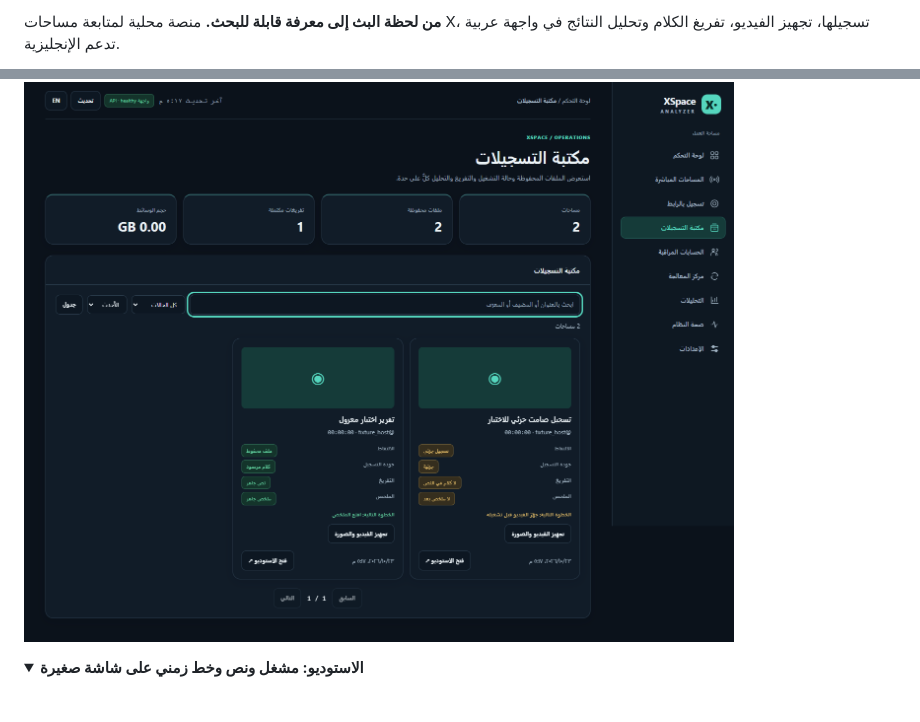
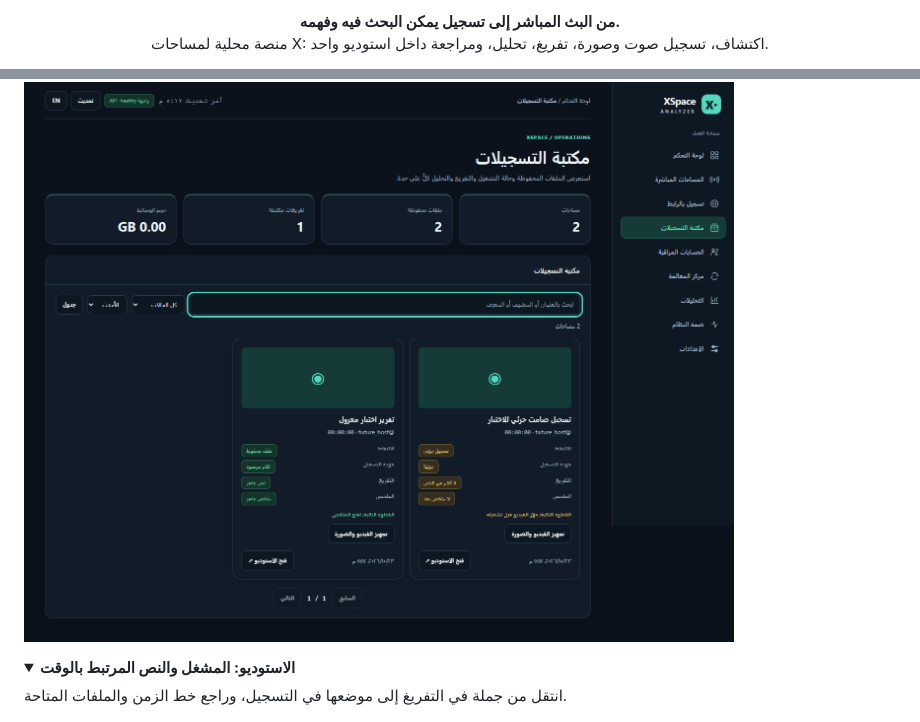
Before and after one commit to abooodHub/madar-space, a Markdown page: README.md, 2 parts joined by grey strips. Rendered like a GitHub page; folded sections open; blank space fills up the shorter version.

```diff
--- a/README.md
+++ b/README.md
@@ -4,3 +4,3 @@
 
-**من لحظة البث إلى معرفة قابلة للبحث.** منصة محلية لمتابعة مساحات X، تسجيلها، تجهيز الفيديو، تفريغ الكلام وتحليل النتائج في واجهة عربية تدعم الإنجليزية.
+<p align="center"><strong>من البث المباشر إلى تسجيل يمكن البحث فيه وفهمه.</strong><br>منصة محلية لمساحات X: اكتشاف، تسجيل صوت وصورة، تفريغ، تحليل، ومراجعة داخل استوديو واحد.</p>
 
@@ -59,10 +58,10 @@
 
 ![مكتبة ببيانات اختبار معزولة تعرض حالات التسجيل والتفريغ](docs/images/fixture-library-desktop.png)
 
-</details>
+<details>
+<summary><strong>الاستوديو: المشغل والنص المرتبط بالوقت</strong></summary>
 
-<details>
-<summary><strong>الاستوديو: مشغل ونص وخط زمني على شاشة صغيرة</strong></summary>
+انتقل من جملة في التفريغ إلى موضعها في التسجيل، وراجع خط الزمن والملفات المتاحة.
 
 ![استوديو جوال ببيانات اختبار معزولة](docs/images/fixture-studio-mobile.png)
 
```
Also changed, not shown: other parts of README.md (+50 -33 lines), docs/images/fixture-manual-window.png (added), 2 other files.
